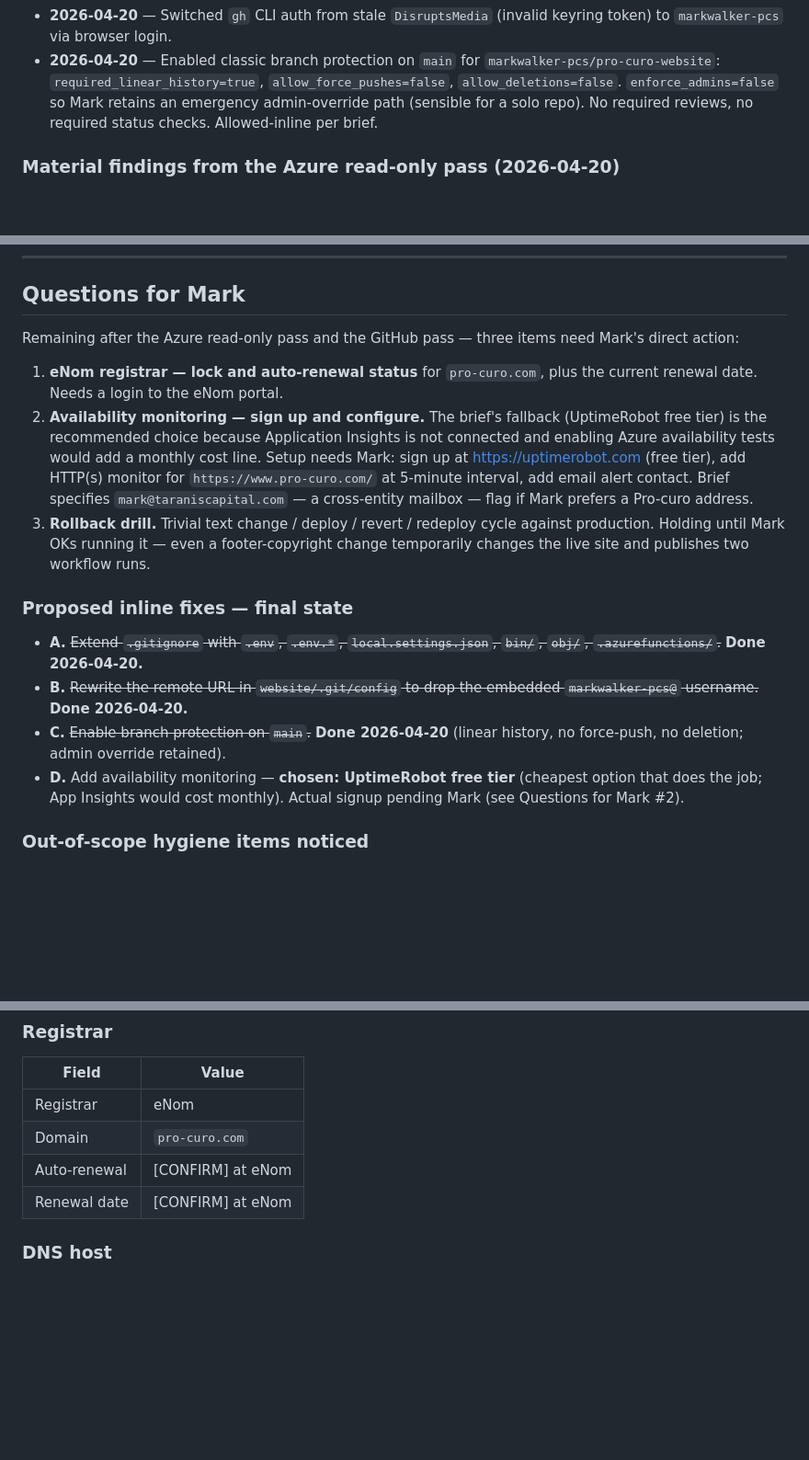
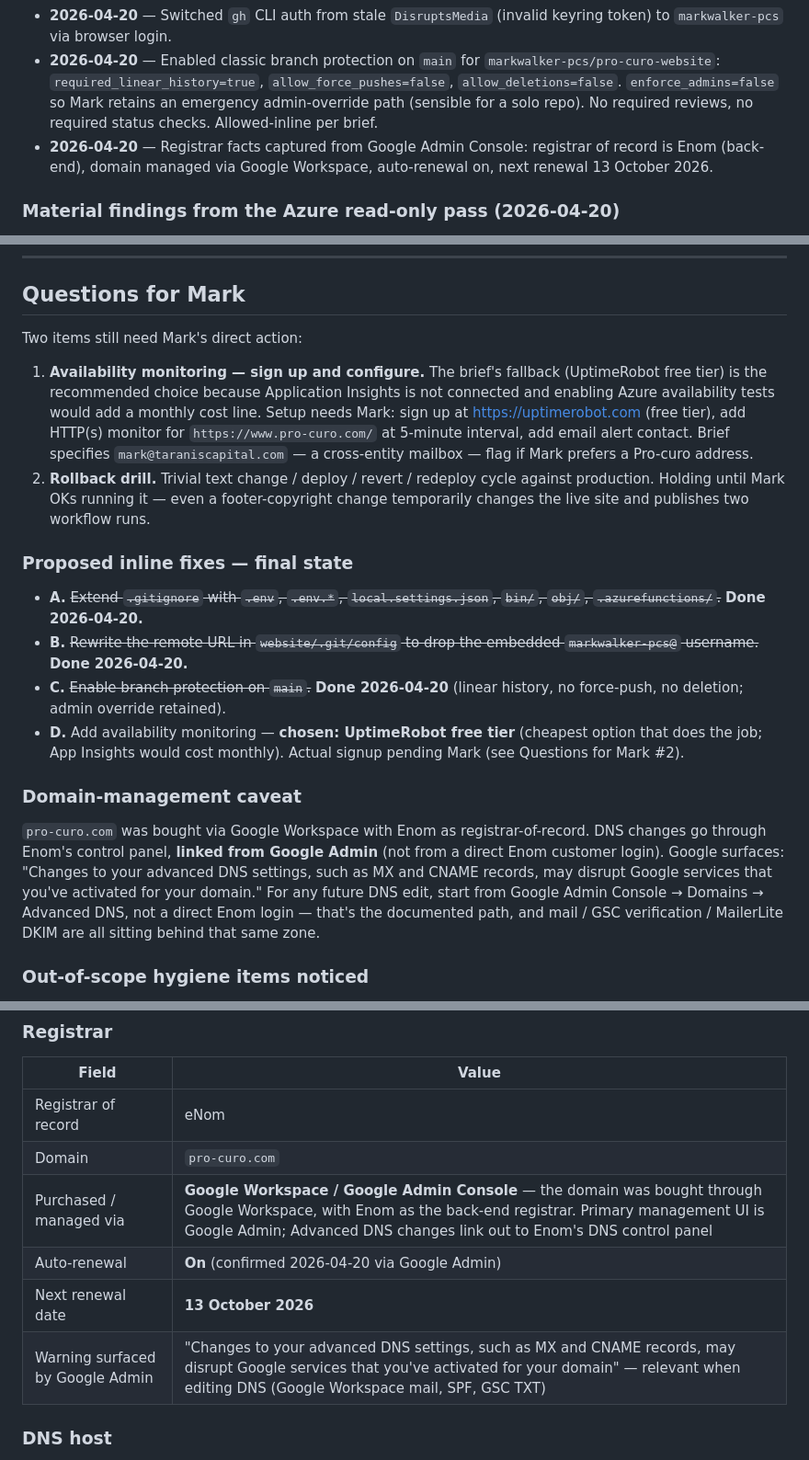
Before and after one commit to markwalker-pcs/pro-curo-website, a Markdown page: MIGRATION-INVENTORY.md, 3 parts joined by grey strips. Shown at 92% size. Rendered like a GitHub page; blank space fills up the shorter version.

Commit message:
docs: record registrar facts from Google Admin Console
Auto-renewal on, next renewal 13 Oct 2026. Domain bought via Google
Workspace with Enom as registrar-of-record; DNS lives at Enom but is
accessed via Google Admin, and editing MX / TXT records there risks
breaking Google Workspace mail. Caveat added to the DNS section.

Co-Authored-By: Claude Opus 4.7 (1M context) <noreply@anthropic.com>

```diff
--- a/MIGRATION-INVENTORY.md
+++ b/MIGRATION-INVENTORY.md
@@ -20,6 +20,7 @@ A new engineer should be able to read this in ten minutes and take the site over
 - **2026-04-20** — Installed Azure CLI (`winget install Microsoft.AzureCLI`, v2.85.0) and signed in as `mark.walker@pro-curo.com` (device-code flow). Ran read-only queries scoped to `rg-procuro-website` and the subscription DNS namespace. No writes.
 - **2026-04-20** — Switched `gh` CLI auth from stale `DisruptsMedia` (invalid keyring token) to `markwalker-pcs` via browser login.
 - **2026-04-20** — Enabled classic branch protection on `main` for `markwalker-pcs/pro-curo-website`: `required_linear_history=true`, `allow_force_pushes=false`, `allow_deletions=false`. `enforce_admins=false` so Mark retains an emergency admin-override path (sensible for a solo repo). No required reviews, no required status checks. Allowed-inline per brief.
+- **2026-04-20** — Registrar facts captured from Google Admin Console: registrar of record is Enom (back-end), domain managed via Google Workspace, auto-renewal on, next renewal 13 October 2026.
 
 ### Material findings from the Azure read-only pass (2026-04-20)
 
@@ -34,11 +35,10 @@ A new engineer should be able to read this in ten minutes and take the site over
 
 ## Questions for Mark
 
-Remaining after the Azure read-only pass and the GitHub pass — three items need Mark's direct action:
+Two items still need Mark's direct action:
 
-1. **eNom registrar — lock and auto-renewal status** for `pro-curo.com`, plus the current renewal date. Needs a login to the eNom portal.
-2. **Availability monitoring — sign up and configure.** The brief's fallback (UptimeRobot free tier) is the recommended choice because Application Insights is not connected and enabling Azure availability tests would add a monthly cost line. Setup needs Mark: sign up at <https://uptimerobot.com> (free tier), add HTTP(s) monitor for `https://www.pro-curo.com/` at 5-minute interval, add email alert contact. Brief specifies `mark@taraniscapital.com` — a cross-entity mailbox — flag if Mark prefers a Pro-curo address.
-3. **Rollback drill.** Trivial text change / deploy / revert / redeploy cycle against production. Holding until Mark OKs running it — even a footer-copyright change temporarily changes the live site and publishes two workflow runs.
+1. **Availability monitoring — sign up and configure.** The brief's fallback (UptimeRobot free tier) is the recommended choice because Application Insights is not connected and enabling Azure availability tests would add a monthly cost line. Setup needs Mark: sign up at <https://uptimerobot.com> (free tier), add HTTP(s) monitor for `https://www.pro-curo.com/` at 5-minute interval, add email alert contact. Brief specifies `mark@taraniscapital.com` — a cross-entity mailbox — flag if Mark prefers a Pro-curo address.
+2. **Rollback drill.** Trivial text change / deploy / revert / redeploy cycle against production. Holding until Mark OKs running it — even a footer-copyright change temporarily changes the live site and publishes two workflow runs.
 
 ### Proposed inline fixes — final state
 
@@ -46,6 +46,10 @@ Remaining after the Azure read-only pass and the GitHub pass — three items nee
 - **B.** ~~Rewrite the remote URL in `website/.git/config` to drop the embedded `markwalker-pcs@` username.~~ **Done 2026-04-20.**
 - **C.** ~~Enable branch protection on `main`.~~ **Done 2026-04-20** (linear history, no force-push, no deletion; admin override retained).
 - **D.** Add availability monitoring — **chosen: UptimeRobot free tier** (cheapest option that does the job; App Insights would cost monthly). Actual signup pending Mark (see Questions for Mark #2).
+
+### Domain-management caveat
+
+`pro-curo.com` was bought via Google Workspace with Enom as registrar-of-record. DNS changes go through Enom's control panel, **linked from Google Admin** (not from a direct Enom customer login). Google surfaces: "Changes to your advanced DNS settings, such as MX and CNAME records, may disrupt Google services that you've activated for your domain." For any future DNS edit, start from Google Admin Console → Domains → Advanced DNS, not a direct Enom login — that's the documented path, and mail / GSC verification / MailerLite DKIM are all sitting behind that same zone.
 
 ### Out-of-scope hygiene items noticed
 
@@ -179,10 +183,12 @@ Single user, no service principals, no group memberships, no other owners. **Do
 
 | Field | Value |
 |---|---|
-| Registrar | eNom |
+| Registrar of record | eNom |
 | Domain | `pro-curo.com` |
-| Auto-renewal | [CONFIRM] at eNom |
-| Renewal date | [CONFIRM] at eNom |
+| Purchased / managed via | **Google Workspace / Google Admin Console** — the domain was bought through Google Workspace, with Enom as the back-end registrar. Primary management UI is Google Admin; Advanced DNS changes link out to Enom's DNS control panel |
+| Auto-renewal | **On** (confirmed 2026-04-20 via Google Admin) |
+| Next renewal date | **13 October 2026** |
+| Warning surfaced by Google Admin | "Changes to your advanced DNS settings, such as MX and CNAME records, may disrupt Google services that you've activated for your domain" — relevant when editing DNS (Google Workspace mail, SPF, GSC TXT) |
 
 ### DNS host
 
```
